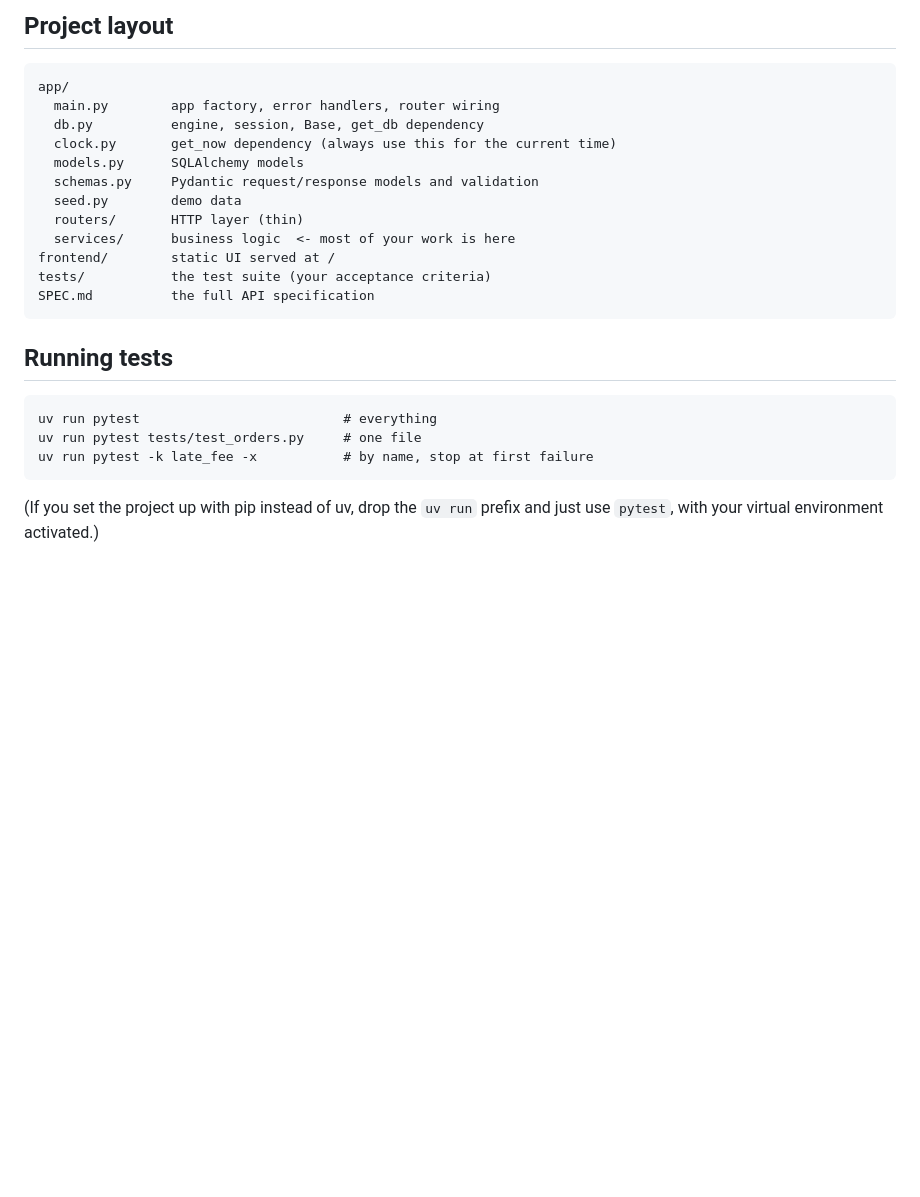
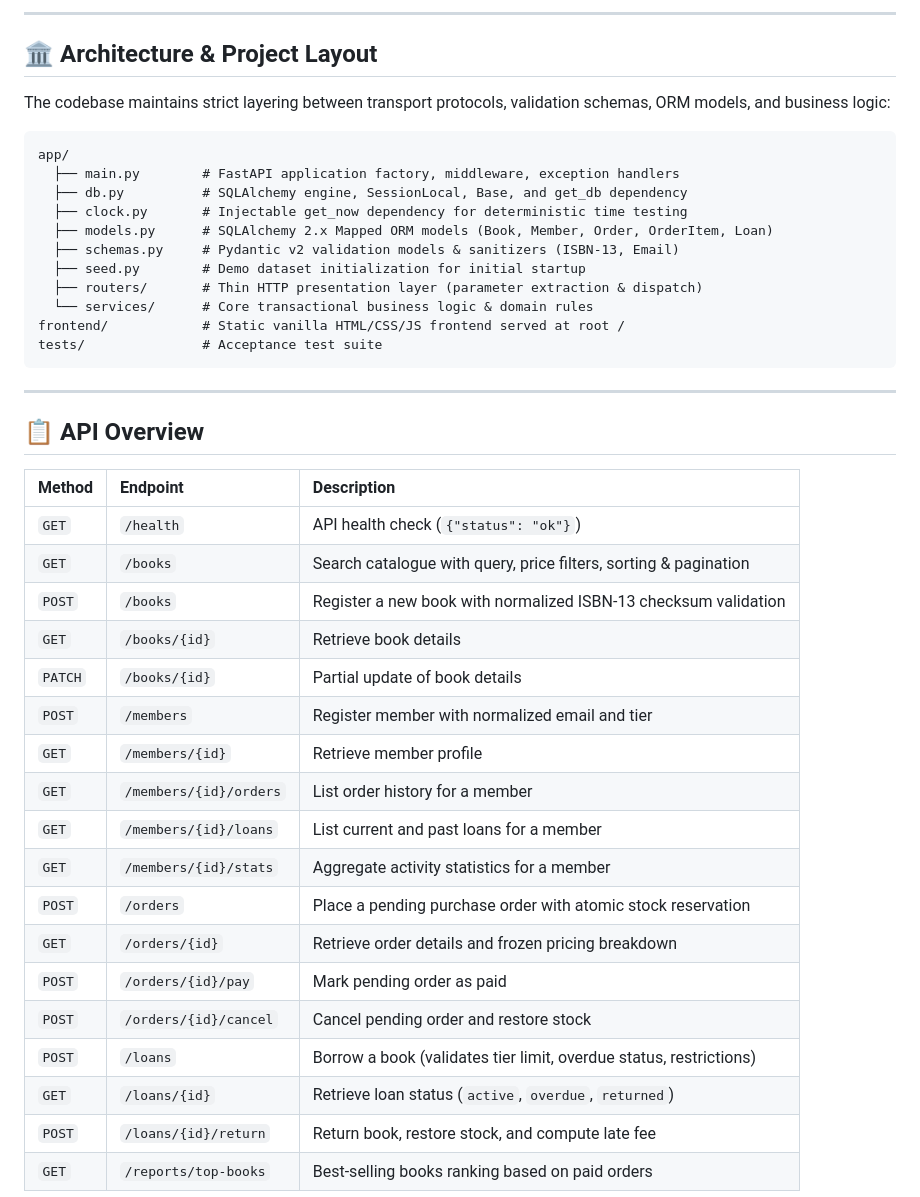
Before and after one commit to Sajalrastogi191/sanctum-sanctorum, a Markdown page: README.md, the part around one of its changes. GitHub-like rendering; blank space fills up the shorter version.

Commit message:
Polish README with live demo links, architecture overview, and API table

````diff
--- a/README.md
+++ b/README.md
@@ -106,29 +77,46 @@ from `cmd.exe`. Remember to activate the virtual environment in every new termin
 
-## Project layout
+---
+
+## 🏛️ Architecture & Project Layout
+
+The codebase maintains strict layering between transport protocols, validation schemas, ORM models, and business logic:
 
 ```
 app/
-  main.py        app factory, error handlers, router wiring
-  db.py          engine, session, Base, get_db dependency
-  clock.py       get_now dependency (always use this for the current time)
-  models.py      SQLAlchemy models
-  schemas.py     Pydantic request/response models and validation
-  seed.py        demo data
-  routers/       HTTP layer (thin)
-  services/      business logic  <- most of your work is here
-frontend/        static UI served at /
-tests/           the test suite (your acceptance criteria)
-SPEC.md          the full API specification
+  ├── main.py        # FastAPI application factory, middleware, exception handlers
+  ├── db.py          # SQLAlchemy engine, SessionLocal, Base, and get_db dependency
+  ├── clock.py       # Injectable get_now dependency for deterministic time testing
+  ├── models.py      # SQLAlchemy 2.x Mapped ORM models (Book, Member, Order, OrderItem, Loan)
+  ├── schemas.py     # Pydantic v2 validation models & sanitizers (ISBN-13, Email)
+  ├── seed.py        # Demo dataset initialization for initial startup
+  ├── routers/       # Thin HTTP presentation layer (parameter extraction & dispatch)
+  └── services/      # Core transactional business logic & domain rules
+frontend/            # Static vanilla HTML/CSS/JS frontend served at root /
+tests/               # Acceptance test suite
 ```
 
-## Running tests
+---
 
-```
-uv run pytest                          # everything
-uv run pytest tests/test_orders.py     # one file
-uv run pytest -k late_fee -x           # by name, stop at first failure
-```
+## 📋 API Overview
 
-(If you set the project up with pip instead of uv, drop the `uv run` prefix and just use `pytest`,
-with your virtual environment activated.)
+| Method | Endpoint | Description |
+| :--- | :--- | :--- |
+| `GET` | `/health` | API health check (`{"status": "ok"}`) |
+| `GET` | `/books` | Search catalogue with query, price filters, sorting & pagination |
+| `POST` | `/books` | Register a new book with normalized ISBN-13 checksum validation |
+| `GET` | `/books/{id}` | Retrieve book details |
+| `PATCH`| `/books/{id}` | Partial update of book details |
+| `POST` | `/members` | Register member with normalized email and tier |
+| `GET` | `/members/{id}` | Retrieve member profile |
+| `GET` | `/members/{id}/orders` | List order history for a member |
+| `GET` | `/members/{id}/loans` | List current and past loans for a member |
+| `GET` | `/members/{id}/stats` | Aggregate activity statistics for a member |
+| `POST` | `/orders` | Place a pending purchase order with atomic stock reservation |
+| `GET` | `/orders/{id}` | Retrieve order details and frozen pricing breakdown |
+| `POST` | `/orders/{id}/pay` | Mark pending order as paid |
+| `POST` | `/orders/{id}/cancel`| Cancel pending order and restore stock |
+| `POST` | `/loans` | Borrow a book (validates tier limit, overdue status, restrictions) |
+| `GET` | `/loans/{id}` | Retrieve loan status (`active`, `overdue`, `returned`) |
+| `POST` | `/loans/{id}/return` | Return book, restore stock, and compute late fee |
+| `GET` | `/reports/top-books` | Best-selling books ranking based on paid orders |
 
````
Also changed, not shown: other parts of README.md (+61 -91 lines).
